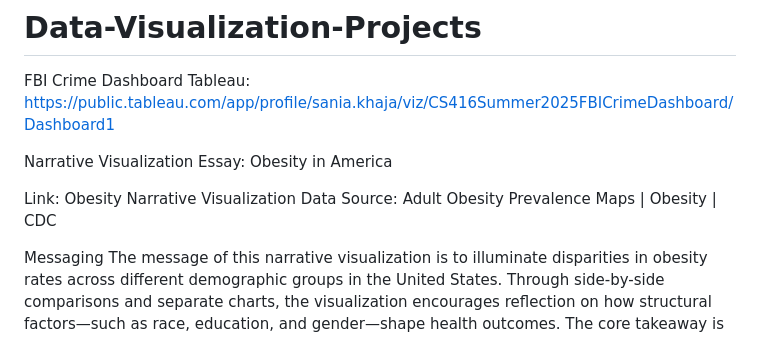
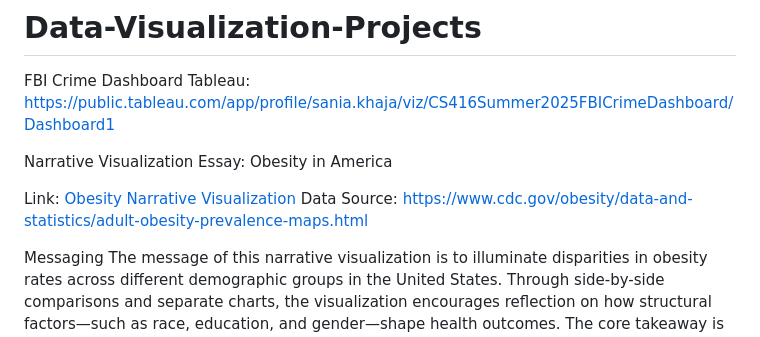
Before and after one commit to saniazkhaja/Data-Visualization-Projects, a Markdown page: README.md, the part around the change. Drawn GitHub-style.

```diff
--- a/README.md
+++ b/README.md
@@ -6,8 +6,8 @@ FBI Crime Dashboard Tableau: https://public.tableau.com/app/profile/sania.khaja/
 
 Narrative Visualization Essay: Obesity in America
 
-Link: Obesity Narrative Visualization
-Data Source: Adult Obesity Prevalence Maps | Obesity | CDC
+Link: [Obesity Narrative Visualization](https://saniakhaja.github.io/CS416-Narrative-Visualization-Summer2025/)
+Data Source: https://www.cdc.gov/obesity/data-and-statistics/adult-obesity-prevalence-maps.html
 
 
 Messaging
```
